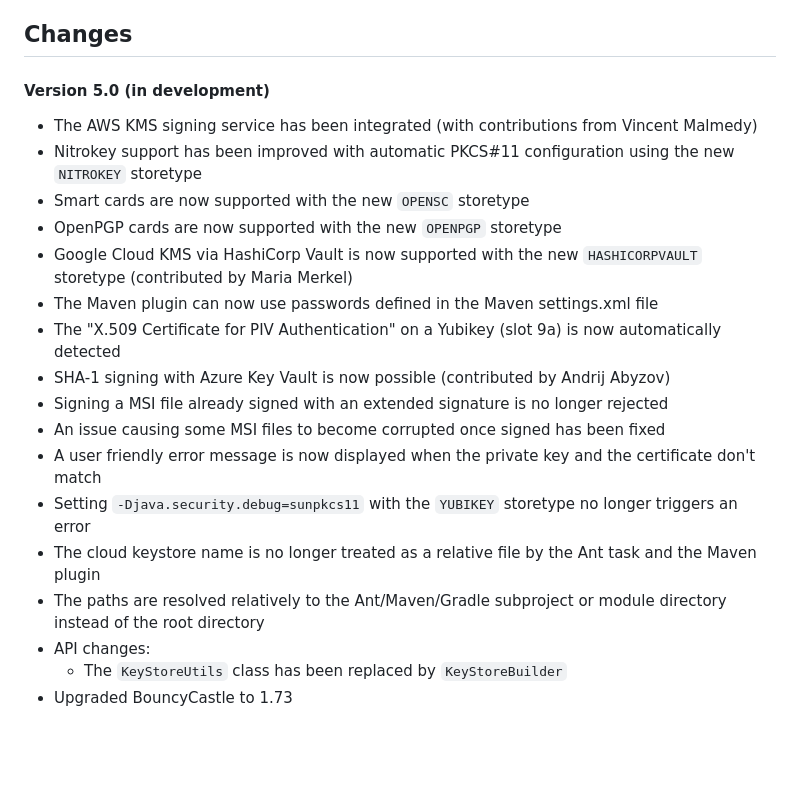
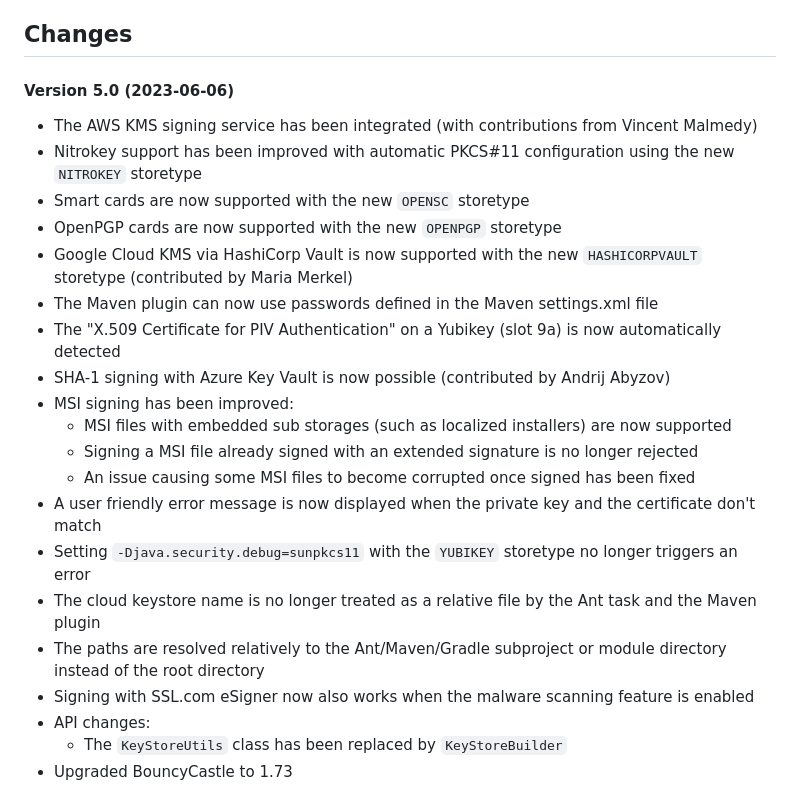
Before and after one commit to ebourg/jsign, a Markdown page: README.md, the part around the change. GitHub-like rendering; blank space fills up the shorter version.

Commit message:
Changelog update

```diff
--- a/README.md
+++ b/README.md
@@ -40,7 +40,7 @@ See https://ebourg.github.io/jsign for more information.
 
 ## Changes
 
-#### Version 5.0 (in development)
+#### Version 5.0 (2023-06-06)
 
 * The AWS KMS signing service has been integrated (with contributions from Vincent Malmedy)
 * Nitrokey support has been improved with automatic PKCS#11 configuration using the new `NITROKEY` storetype
@@ -50,12 +50,15 @@ See https://ebourg.github.io/jsign for more information.
 * The Maven plugin can now use passwords defined in the Maven settings.xml file
 * The "X.509 Certificate for PIV Authentication" on a Yubikey (slot 9a) is now automatically detected
 * SHA-1 signing with Azure Key Vault is now possible (contributed by Andrij Abyzov)
-* Signing a MSI file already signed with an extended signature is no longer rejected
-* An issue causing some MSI files to become corrupted once signed has been fixed
+* MSI signing has been improved:
+  * MSI files with embedded sub storages (such as localized installers) are now supported
+  * Signing a MSI file already signed with an extended signature is no longer rejected
+  * An issue causing some MSI files to become corrupted once signed has been fixed
 * A user friendly error message is now displayed when the private key and the certificate don't match
 * Setting `-Djava.security.debug=sunpkcs11` with the `YUBIKEY` storetype no longer triggers an error
 * The cloud keystore name is no longer treated as a relative file by the Ant task and the Maven plugin
 * The paths are resolved relatively to the Ant/Maven/Gradle subproject or module directory instead of the root directory
+* Signing with SSL.com eSigner now also works when the malware scanning feature is enabled
 * API changes:
   * The `KeyStoreUtils` class has been replaced by `KeyStoreBuilder`
 * Upgraded BouncyCastle to 1.73
```
